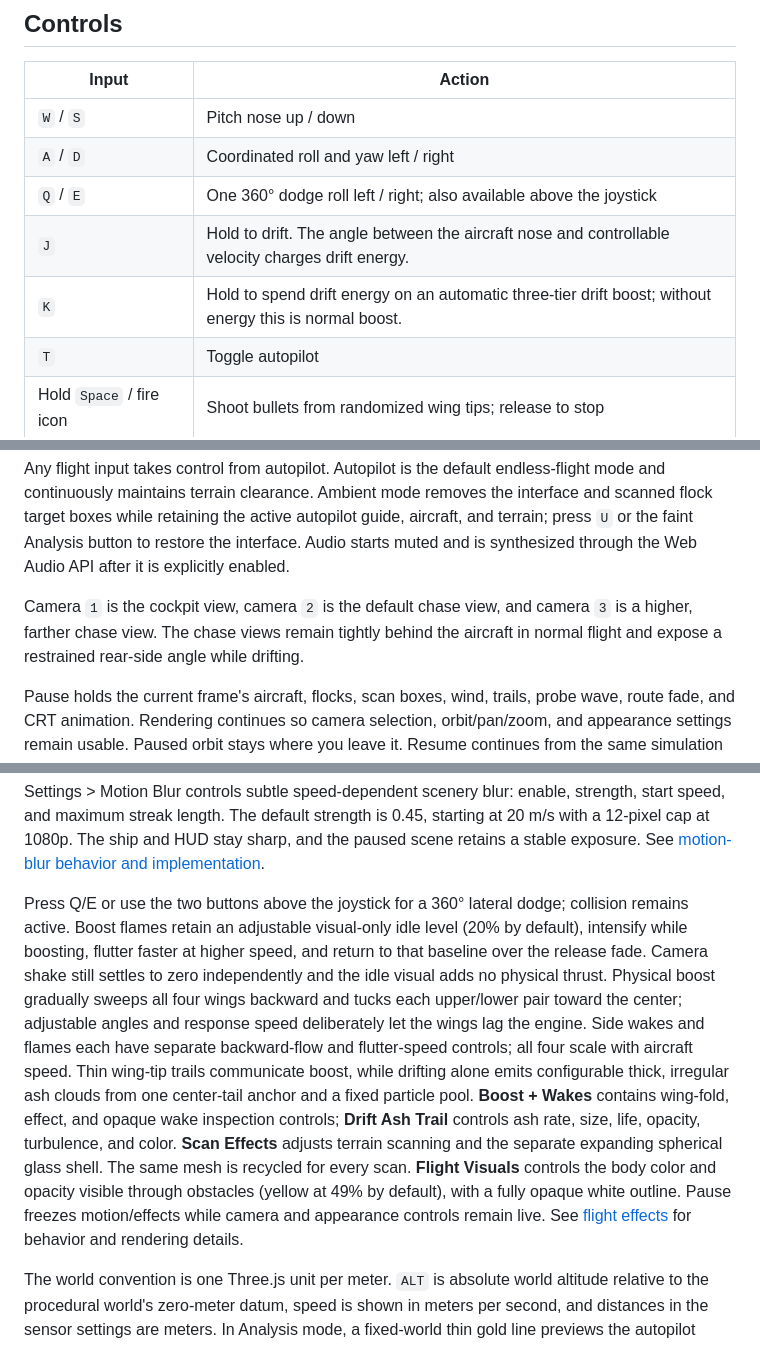
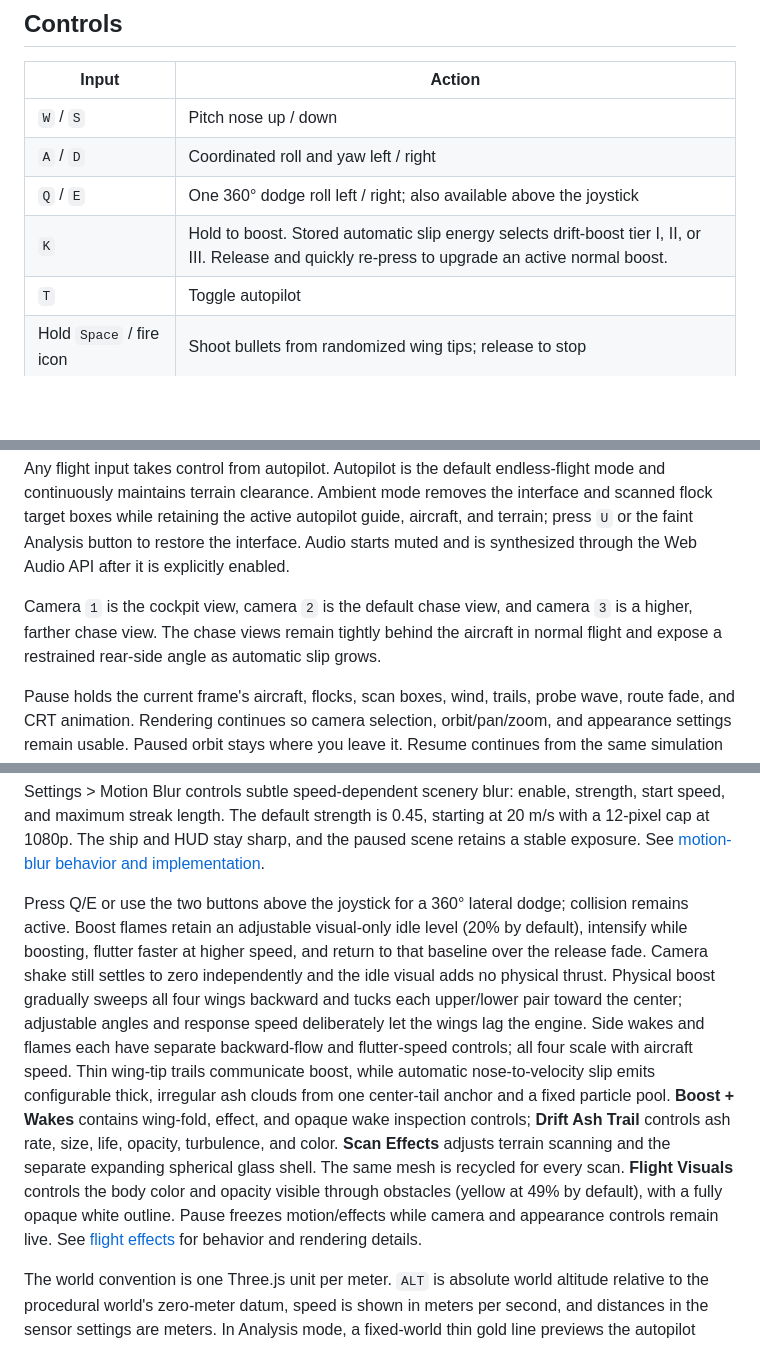
Before and after one commit to include-steve-kx/aer0lith, a Markdown page: README.md, 3 parts joined by grey strips. Rendered like a GitHub page; blank space fills up the shorter version.

```diff
--- a/README.md
+++ b/README.md
@@ -43,8 +43,7 @@ Open the preview URL printed by Vite. Run `npm run verify` to type-check, run th
 | `W` / `S` | Pitch nose up / down |
 | `A` / `D` | Coordinated roll and yaw left / right |
 | `Q` / `E` | One 360° dodge roll left / right; also available above the joystick |
-| `J` | Hold to drift. The angle between the aircraft nose and controllable velocity charges drift energy. |
-| `K` | Hold to spend drift energy on an automatic three-tier drift boost; without energy this is normal boost. |
+| `K` | Hold to boost. Stored automatic slip energy selects drift-boost tier I, II, or III. Release and quickly re-press to upgrade an active normal boost. |
 | `T` | Toggle autopilot |
 | Hold `Space` / fire icon | Shoot bullets from randomized wing tips; release to stop |
 | `F` | Trigger a terrain probe wave |
@@ -60,7 +59,7 @@ Open the preview URL printed by Vite. Run `npm run verify` to type-check, run th
 
 Any flight input takes control from autopilot. Autopilot is the default endless-flight mode and continuously maintains terrain clearance. Ambient mode removes the interface and scanned flock target boxes while retaining the active autopilot guide, aircraft, and terrain; press `U` or the faint Analysis button to restore the interface. Audio starts muted and is synthesized through the Web Audio API after it is explicitly enabled.
 
-Camera `1` is the cockpit view, camera `2` is the default chase view, and camera `3` is a higher, farther chase view. The chase views remain tightly behind the aircraft in normal flight and expose a restrained rear-side angle while drifting.
+Camera `1` is the cockpit view, camera `2` is the default chase view, and camera `3` is a higher, farther chase view. The chase views remain tightly behind the aircraft in normal flight and expose a restrained rear-side angle as automatic slip grows.
 
 Pause holds the current frame's aircraft, flocks, scan boxes, wind, trails, probe wave, route fade, and CRT animation. Rendering continues so camera selection, orbit/pan/zoom, and appearance settings remain usable. Paused orbit stays where you leave it. Resume continues from the same simulation state without catching up elapsed wall time. The pause button remains visible in Ambient mode.
 
@@ -70,7 +69,7 @@ The spacecraft uses just 10 triangles: a six-triangle pointed diamond-section hu
 
 Settings > Motion Blur controls subtle speed-dependent scenery blur: enable, strength, start speed, and maximum streak length. The default strength is 0.45, starting at 20 m/s with a 12-pixel cap at 1080p. The ship and HUD stay sharp, and the paused scene retains a stable exposure. See [motion-blur behavior and implementation](docs/motion-blur.md).
 
-Press Q/E or use the two buttons above the joystick for a 360° lateral dodge; collision remains active. Boost flames retain an adjustable visual-only idle level (20% by default), intensify while boosting, flutter faster at higher speed, and return to that baseline over the release fade. Camera shake still settles to zero independently and the idle visual adds no physical thrust. Physical boost gradually sweeps all four wings backward and tucks each upper/lower pair toward the center; adjustable angles and response speed deliberately let the wings lag the engine. Side wakes and flames each have separate backward-flow and flutter-speed controls; all four scale with aircraft speed. Thin wing-tip trails communicate boost, while drifting alone emits configurable thick, irregular ash clouds from one center-tail anchor and a fixed particle pool. **Boost + Wakes** contains wing-fold, effect, and opaque wake inspection controls; **Drift Ash Trail** controls ash rate, size, life, opacity, turbulence, and color. **Scan Effects** adjusts terrain scanning and the separate expanding spherical glass shell. The same mesh is recycled for every scan. **Flight Visuals** controls the body color and opacity visible through obstacles (yellow at 49% by default), with a fully opaque white outline. Pause freezes motion/effects while camera and appearance controls remain live. See [flight effects](docs/flight-effects.md) for behavior and rendering details.
+Press Q/E or use the two buttons above the joystick for a 360° lateral dodge; collision remains active. Boost flames retain an adjustable visual-only idle level (20% by default), intensify while boosting, flutter faster at higher speed, and return to that baseline over the release fade. Camera shake still settles to zero independently and the idle visual adds no physical thrust. Physical boost gradually sweeps all four wings backward and tucks each upper/lower pair toward the center; adjustable angles and response speed deliberately let the wings lag the engine. Side wakes and flames each have separate backward-flow and flutter-speed controls; all four scale with aircraft speed. Thin wing-tip trails communicate boost, while automatic nose-to-velocity slip emits configurable thick, irregular ash clouds from one center-tail anchor and a fixed particle pool. **Boost + Wakes** contains wing-fold, effect, and opaque wake inspection controls; **Drift Ash Trail** controls ash rate, size, life, opacity, turbulence, and color. **Scan Effects** adjusts terrain scanning and the separate expanding spherical glass shell. The same mesh is recycled for every scan. **Flight Visuals** controls the body color and opacity visible through obstacles (yellow at 49% by default), with a fully opaque white outline. Pause freezes motion/effects while camera and appearance controls remain live. See [flight effects](docs/flight-effects.md) for behavior and rendering details.
 
 The world convention is one Three.js unit per meter. `ALT` is absolute world altitude relative to the procedural world's zero-meter datum, speed is shown in meters per second, and distances in the sensor settings are meters. In Analysis mode, a fixed-world thin gold line previews the autopilot route; it fades away when manual control begins. Terrain points close to the aircraft warm toward the configurable danger color as a proximity cue.
 
```
Also changed, not shown: docs/drift-boost.md (+10 -10 lines), docs/flight-effects.md (+4 -4 lines).
